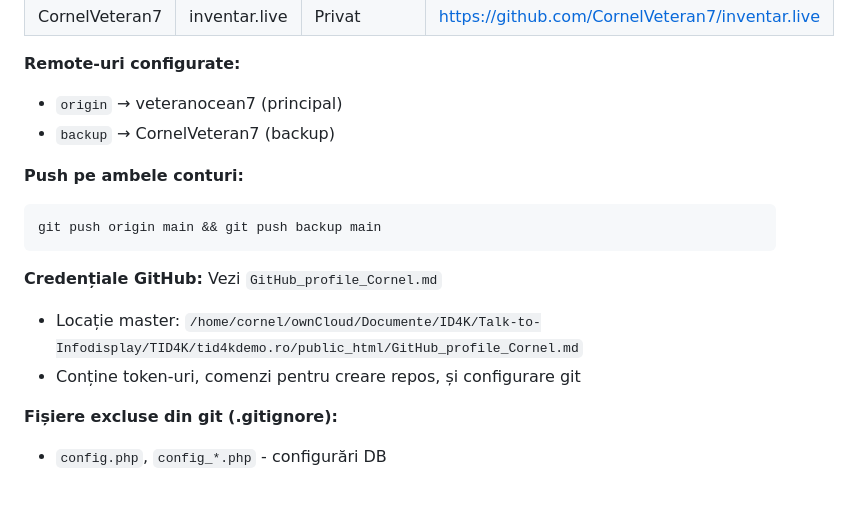
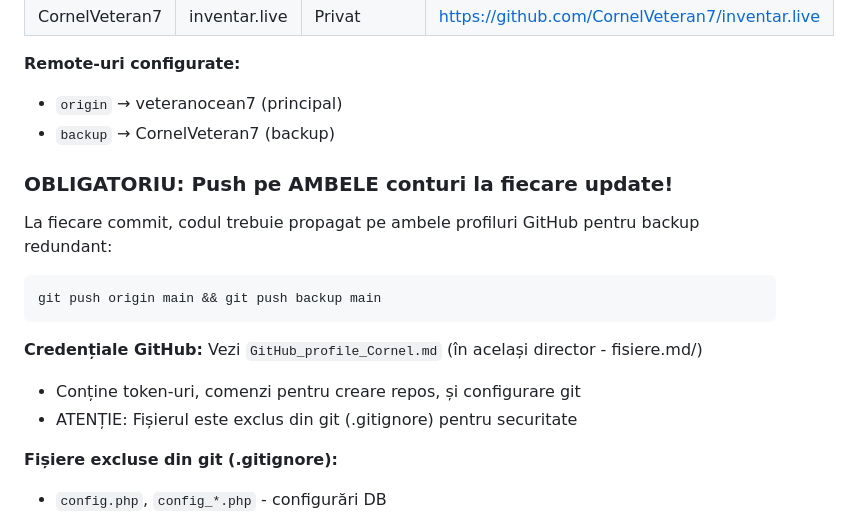
Before and after one commit to veteranocean7/inventar.live, a Markdown page: fisiere.md/CLAUDE.md, the part around the change. Rendered like a GitHub page; blank space fills up the shorter version.

Commit message:
docs: Update GitHub workflow - push to both profiles mandatory
- Updated GitHub_profile_Cornel.md location (now in fisiere.md/)
- Added OBLIGATORIU rule: push to both profiles at every update
- Note: credentials file excluded from git for security

Co-Authored-By: Claude Opus 4.5 <noreply@anthropic.com>

````diff
--- a/fisiere.md/CLAUDE.md
+++ b/fisiere.md/CLAUDE.md
@@ -87,14 +87,16 @@ public_html/
 - `origin` → veteranocean7 (principal)
 - `backup` → CornelVeteran7 (backup)
 
-**Push pe ambele conturi:**
+### OBLIGATORIU: Push pe AMBELE conturi la fiecare update!
+
+La fiecare commit, codul trebuie propagat pe ambele profiluri GitHub pentru backup redundant:
 ```bash
 git push origin main && git push backup main
 ```
 
-**Credențiale GitHub:** Vezi `GitHub_profile_Cornel.md`
-- Locație master: `/home/cornel/ownCloud/Documente/ID4K/Talk-to-Infodisplay/TID4K/tid4kdemo.ro/public_html/GitHub_profile_Cornel.md`
+**Credențiale GitHub:** Vezi `GitHub_profile_Cornel.md` (în același director - fisiere.md/)
 - Conține token-uri, comenzi pentru creare repos, și configurare git
+- ATENȚIE: Fișierul este exclus din git (.gitignore) pentru securitate
 
 **Fișiere excluse din git (.gitignore):**
 - `config.php`, `config_*.php` - configurări DB
````
